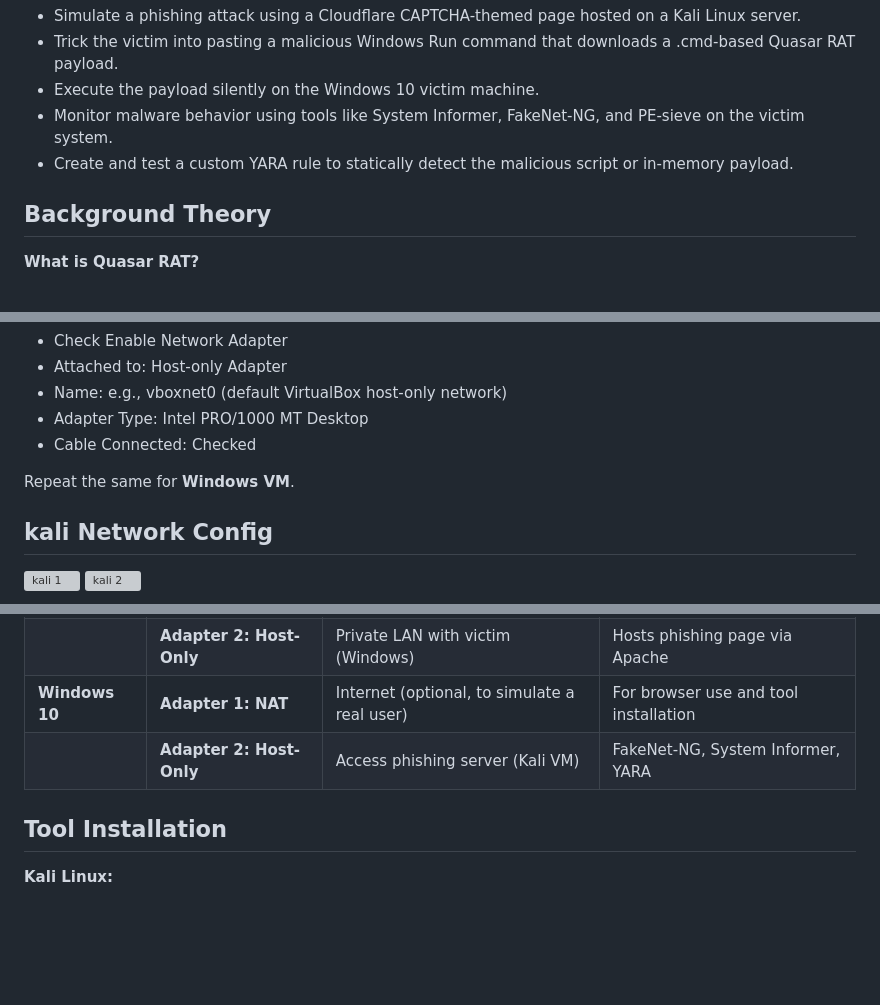
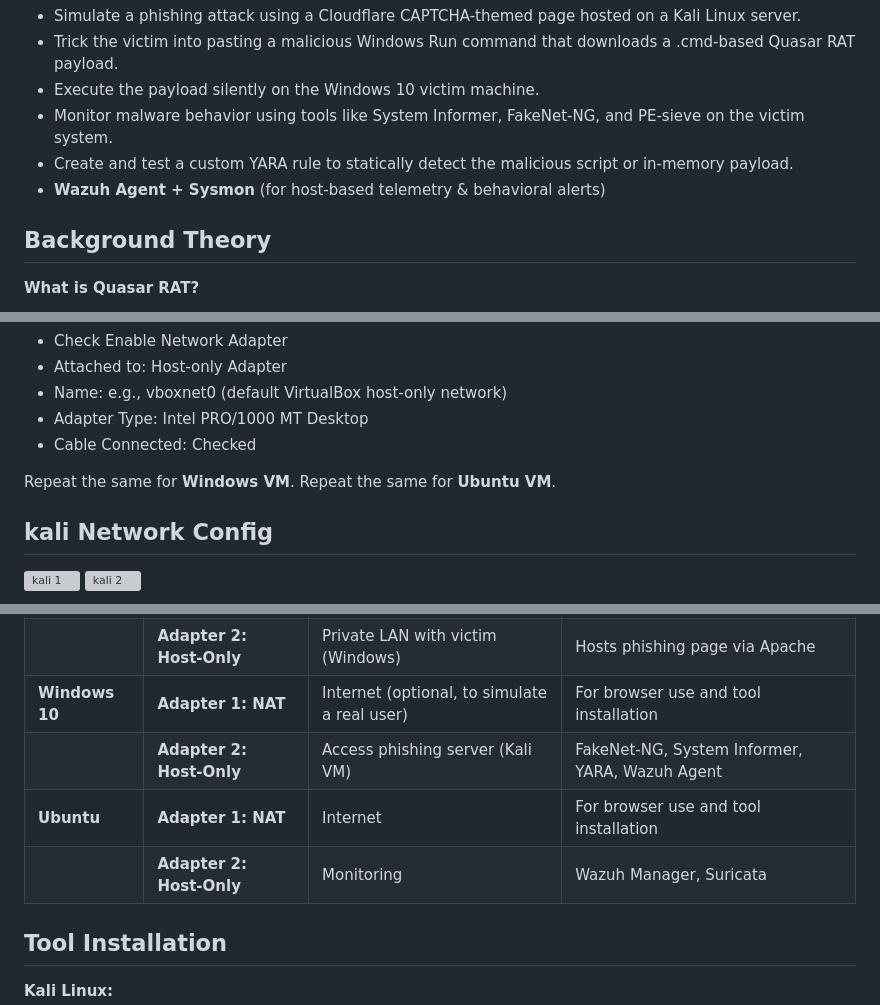
Before and after one commit to asaduzzamananik/ClickFix_Social_Engineering_in_Action_Detect_Quasar_RAT_with_YARA_Forge_Suricata_and_Wazuh, a Markdown page: README.md, 3 parts joined by grey strips. GitHub-like rendering; blank space fills up the shorter version; grey boxes are pictures that could not be loaded.

```diff
--- a/README.md
+++ b/README.md
@@ -26,6 +26,7 @@ This project replicates the full infection chain from initial phishing to behavi
   - Execute the payload silently on the Windows 10 victim machine.
   - Monitor malware behavior using tools like System Informer, FakeNet-NG, and PE-sieve on the victim system.
   - Create and test a custom YARA rule to statically detect the malicious script or in-memory payload.
+  - **Wazuh Agent + Sysmon** (for host-based telemetry & behavioral alerts)
 
 
 ## Background Theory
@@ -60,6 +61,7 @@ Network Settings for All VMs
   - Cable Connected:  Checked
 
 Repeat the same for **Windows VM**.
+Repeat the same for **Ubuntu VM**.
 
 ## kali Network Config
 ![kali 1](https://github.com/user-attachments/assets/9af84ee0-20a4-43cd-80aa-cff6f17e8e5e)
@@ -81,7 +88,9 @@ Repeat the same for **Windows VM**.
 | **Kali Linux**    | **Adapter 1: NAT**  | Internet access (for updates, apt, curl)  | Apache2, payload files, phishing page |
 |                   | **Adapter 2: Host-Only**  | Private LAN with victim (Windows)  | Hosts phishing page via Apache |
 | **Windows 10**    | **Adapter 1: NAT**   | Internet (optional, to simulate a real user) | For browser use and tool installation |
-|                   | **Adapter 2: Host-Only** | Access phishing server (Kali VM) | FakeNet-NG, System Informer, YARA |
+|                   | **Adapter 2: Host-Only** | Access phishing server (Kali VM) | FakeNet-NG, System Informer, YARA, Wazuh Agent |
+| **Ubuntu**        | **Adapter 1: NAT**   | Internet  | For browser use and tool installation |
+|                   | **Adapter 2: Host-Only** | Monitoring  |  Wazuh Manager, Suricata   |
 
 
 
```
Also changed, not shown: other parts of README.md (+5 -0 lines).
